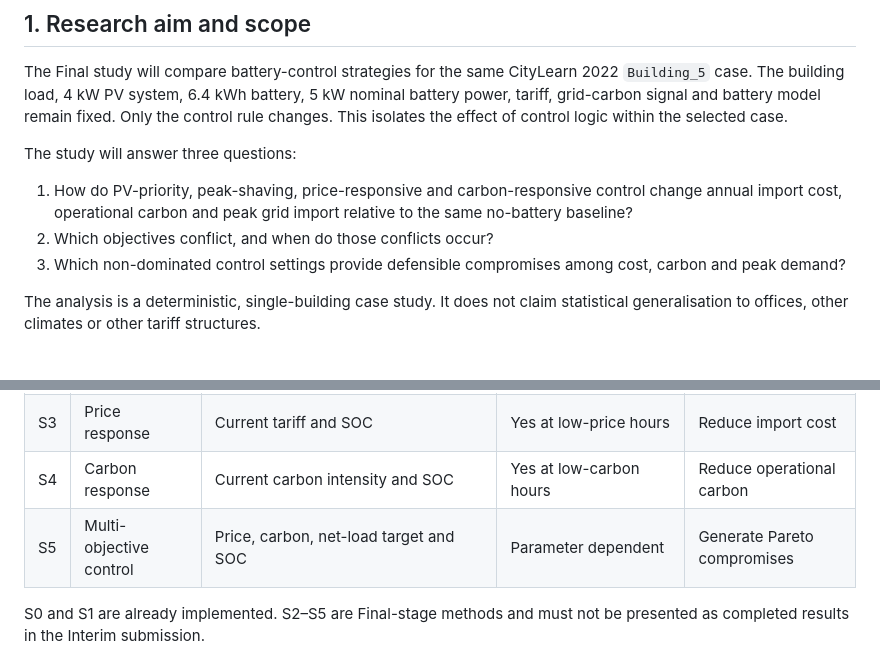
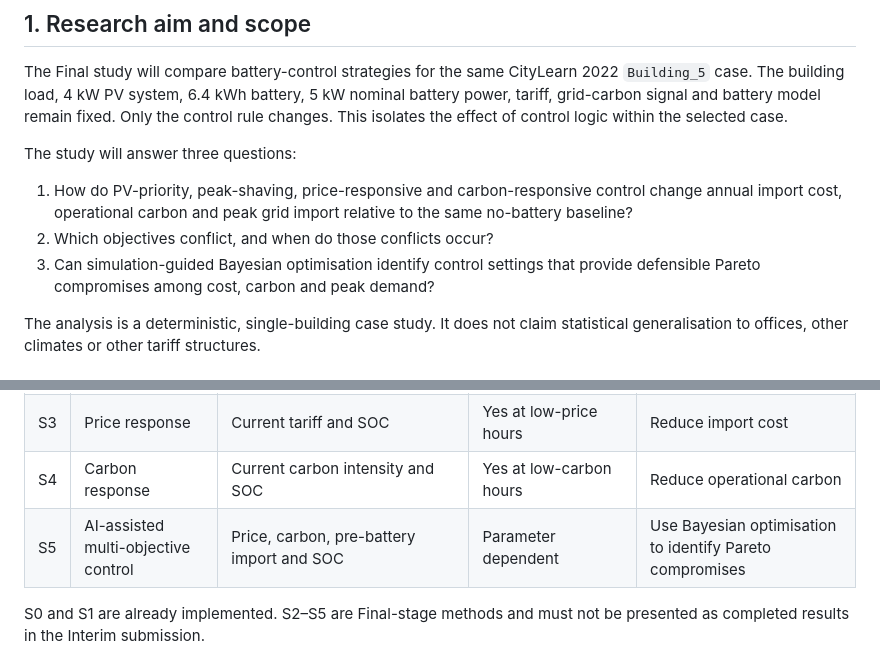
Before and after one commit to Jiang271199/BPS5231-Battery-Control-Jiang-JIANG_Jiahui-CHEN, a Markdown page: docs/09_Final_Method.md, 2 parts joined by grey strips. Drawn GitHub-style.

```diff
--- a/docs/09_Final_Method.md
+++ b/docs/09_Final_Method.md
@@ -8,7 +8,7 @@ The study will answer three questions:
 
 1. How do PV-priority, peak-shaving, price-responsive and carbon-responsive control change annual import cost, operational carbon and peak grid import relative to the same no-battery baseline?
 2. Which objectives conflict, and when do those conflicts occur?
-3. Which non-dominated control settings provide defensible compromises among cost, carbon and peak demand?
+3. Can simulation-guided Bayesian optimisation identify control settings that provide defensible Pareto compromises among cost, carbon and peak demand?
 
 The analysis is a deterministic, single-building case study. It does not claim statistical generalisation to offices, other climates or other tariff structures.
 
@@ -47,7 +47,7 @@ All comparisons will use identical initial SOC. Candidate strategies must finish
 | S2 | Peak shaving | Current net load, target peak, calibrated peak-hour window and SOC reserve | Allowed only below a charging threshold | Reduce maximum import |
 | S3 | Price response | Current tariff and SOC | Yes at low-price hours | Reduce import cost |
 | S4 | Carbon response | Current carbon intensity and SOC | Yes at low-carbon hours | Reduce operational carbon |
-| S5 | Multi-objective control | Price, carbon, net-load target and SOC | Parameter dependent | Generate Pareto compromises |
+| S5 | AI-assisted multi-objective control | Price, carbon, pre-battery import and SOC | Parameter dependent | Use Bayesian optimisation to identify Pareto compromises |
 
 S0 and S1 are already implemented. S2–S5 are Final-stage methods and must not be presented as completed results in the Interim submission.
 
```
Also changed, not shown: other parts of docs/09_Final_Method.md (+19 -15 lines).
